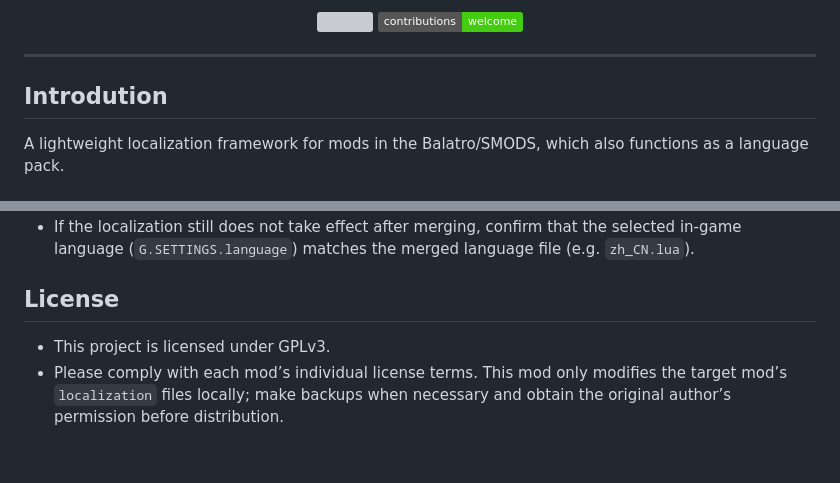
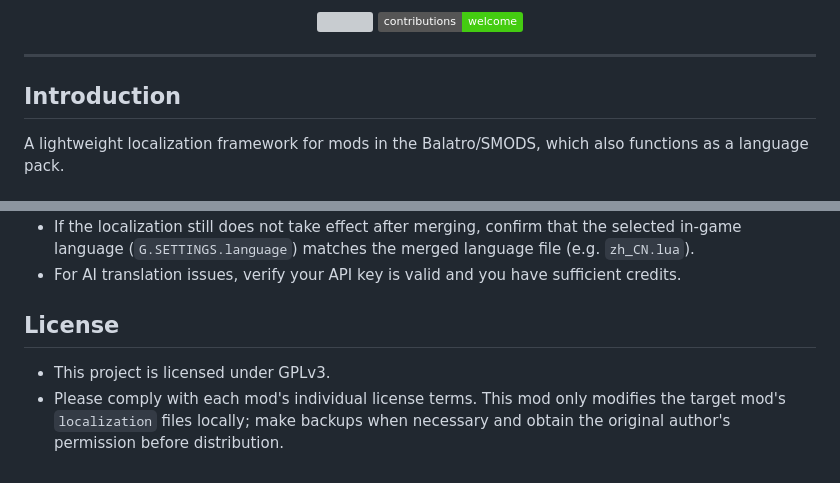
Before and after one commit to mleaf233/TEOcean, a Markdown page: README.md, 2 parts joined by grey strips. Rendered like a GitHub page; badges without logos; grey boxes are pictures that could not be loaded.

```diff
--- a/README.md
+++ b/README.md
@@ -8,7 +8,7 @@
 
 ---
 
-## Introdution
+## Introduction
 
 A lightweight localization framework for mods in the Balatro/SMODS, which also functions as a language pack.
 
@@ -67,6 +87,7 @@ Translation files under `impl/mods/<modid>/localization/` are merged into the co
 - If the localization still does not take effect after merging, confirm that the selected in-game language (`G.SETTINGS.language`) matches the merged language file (e.g. `zh_CN.lua`).
+- For AI translation issues, verify your API key is valid and you have sufficient credits.
 
 ## License
 
 - This project is licensed under GPLv3.
-- Please comply with each mod’s individual license terms. This mod only modifies the target mod’s `localization` files locally; make backups when necessary and obtain the original author’s permission before distribution.
+- Please comply with each mod's individual license terms. This mod only modifies the target mod's `localization` files locally; make backups when necessary and obtain the original author's permission before distribution.
```
Also changed, not shown: other parts of README.md (+29 -9 lines), README_zh_CN.md (+42 -11 lines).
